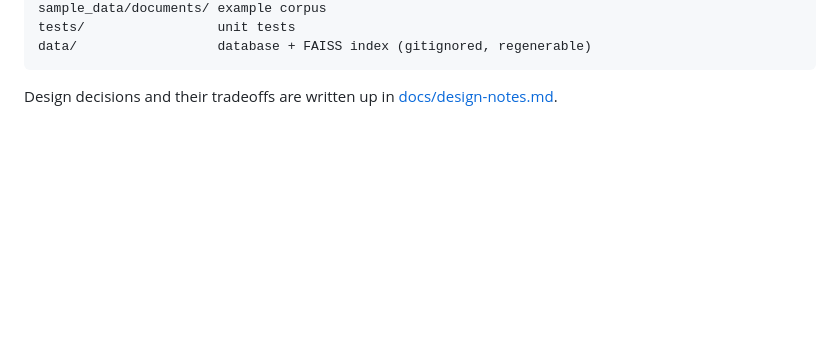
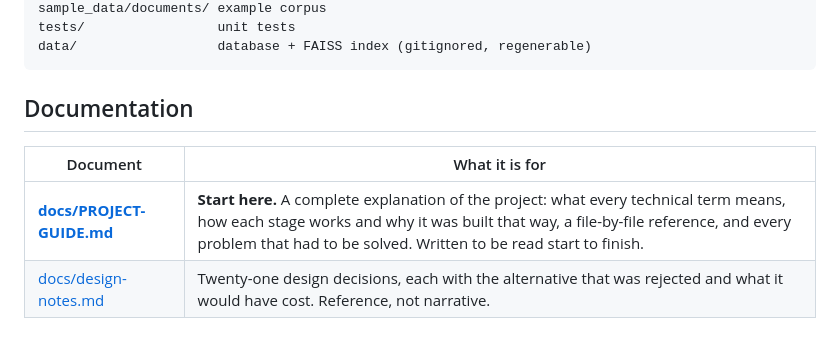
Before and after one commit to TCVHN5Vn/meeting-assistant, a Markdown page: README.md, the part around the change. Rendered like a GitHub page; blank space fills up the shorter version.

Commit message:
Add a documentation index to the README
Points at the design notes and the demo material. The long-form project
guide this originally introduced is kept out of the repository; see the
.gitignore entry for it.

````diff
--- a/README.md
+++ b/README.md
@@ -401,5 +401,9 @@ tests/                 unit tests
 data/                  database + FAISS index (gitignored, regenerable)
 ```
 
-Design decisions and their tradeoffs are written up in
-[docs/design-notes.md](docs/design-notes.md).
+## Documentation
+
+| Document | What it is for |
+|---|---|
+| **[docs/PROJECT-GUIDE.md](docs/PROJECT-GUIDE.md)** | **Start here.** A complete explanation of the project: what every technical term means, how each stage works and why it was built that way, a file-by-file reference, and every problem that had to be solved. Written to be read start to finish. |
+| [docs/design-notes.md](docs/design-notes.md) | Twenty-one design decisions, each with the alternative that was rejected and what it would have cost. Reference, not narrative. |
````
